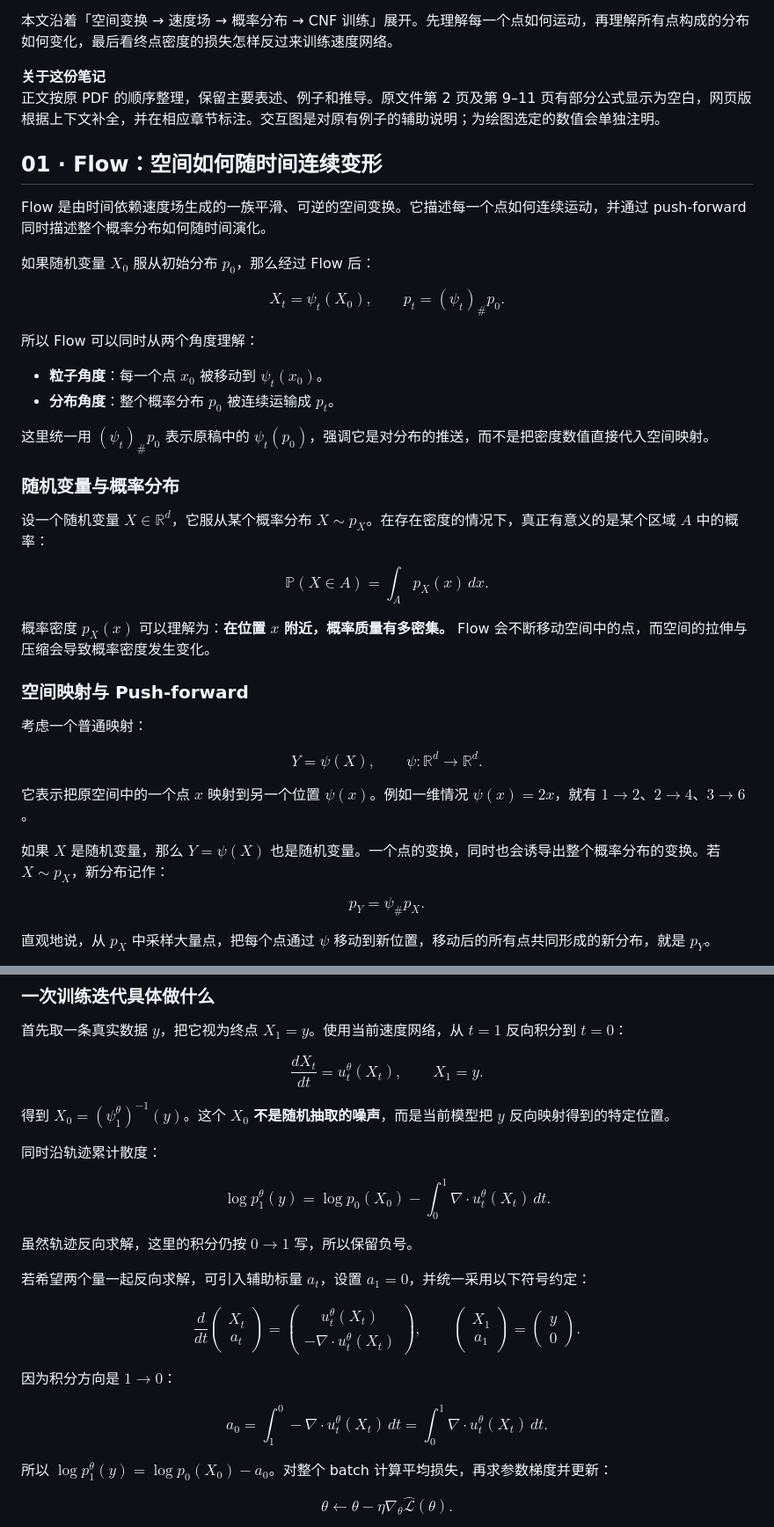
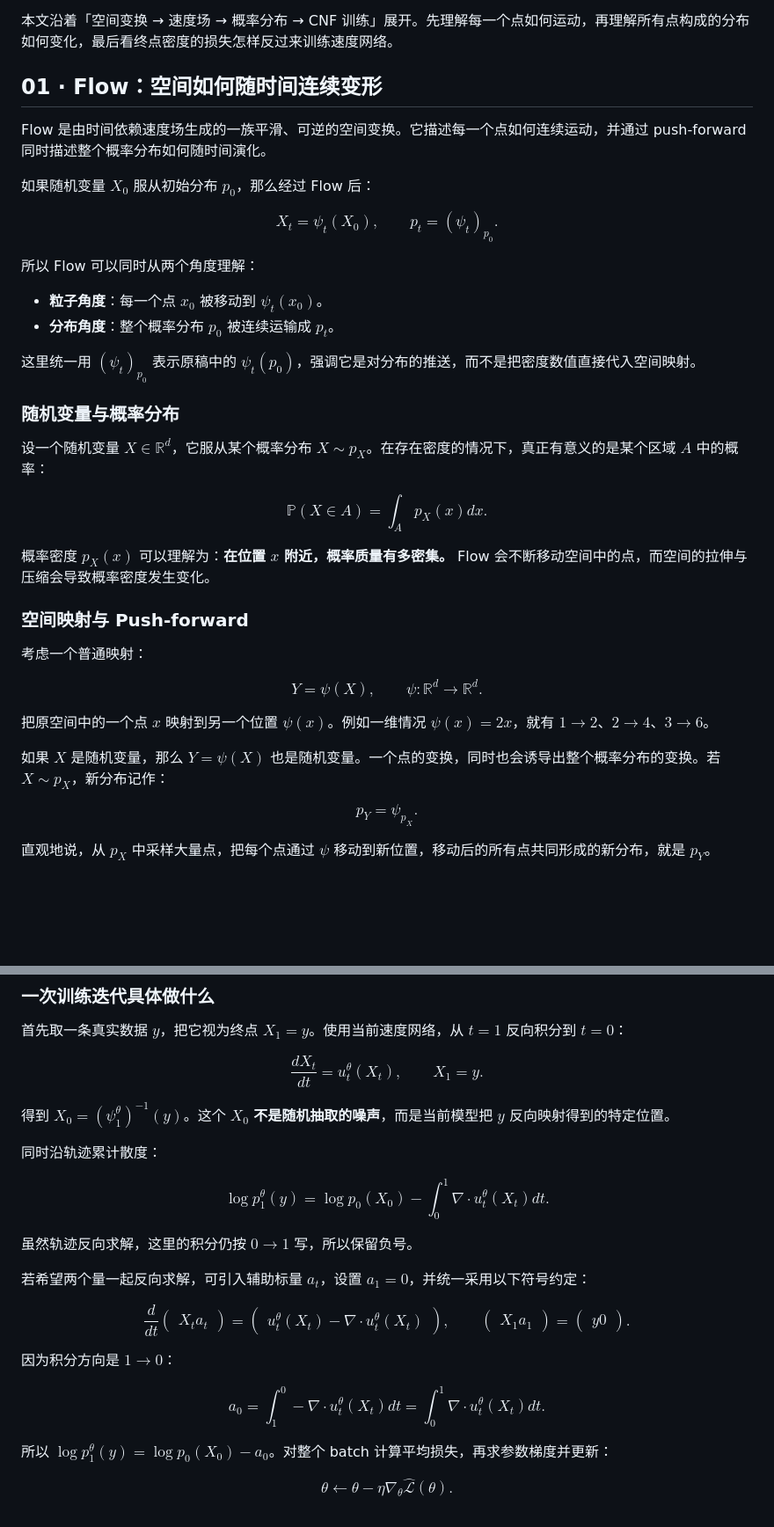
Before and after one commit to tanshenghan/tanshenghan.github.io, a Markdown page: site-tools/content/flow-foundations.md, 2 parts joined by grey strips. Shown at 88% size. Drawn GitHub-style; blank space fills up the shorter version.

```diff
--- a/site-tools/content/flow-foundations.md
+++ b/site-tools/content/flow-foundations.md
@@ -2,7 +2,5 @@
 
 本文沿着「空间变换 → 速度场 → 概率分布 → CNF 训练」展开。先理解每一个点如何运动，再理解所有点构成的分布如何变化，最后看终点密度的损失怎样反过来训练速度网络。
-
-<aside class="reading-note"><b>关于这份笔记</b><p>正文按原 PDF 的顺序整理，保留主要表述、例子和推导。原文件第 2 页及第 9–11 页有部分公式显示为空白，网页版根据上下文补全，并在相应章节标注。交互图是对原有例子的辅助说明；为绘图选定的数值会单独注明。</p></aside>
 
 ## 01 · Flow：空间如何随时间连续变形
 
@@ -10,20 +8,20 @@ Flow 是由时间依赖速度场生成的一族平滑、可逆的空间变换。
 
 如果随机变量 $X_0$ 服从初始分布 $p_0$，那么经过 Flow 后：
 
-$$X_t=\psi_t(X_0),\qquad p_t=(\psi_t)_\#p_0.$$
+$$X_t=\psi_t(X_0),\qquad p_t=(\psi_t)_p_0.$$
 
 所以 Flow 可以同时从两个角度理解：
 
 - **粒子角度**：每一个点 $x_0$ 被移动到 $\psi_t(x_0)$。
 - **分布角度**：整个概率分布 $p_0$ 被连续运输成 $p_t$。
 
-这里统一用 $(\psi_t)_\#p_0$ 表示原稿中的 $\psi_t(p_0)$，强调它是对分布的推送，而不是把密度数值直接代入空间映射。
+这里统一用 $(\psi_t)_p_0$ 表示原稿中的 $\psi_t(p_0)$，强调它是对分布的推送，而不是把密度数值直接代入空间映射。
 
 ### 随机变量与概率分布
 
 设一个随机变量 $X\in\mathbb R^d$，它服从某个概率分布 $X\sim p_X$。在存在密度的情况下，真正有意义的是某个区域 $A$ 中的概率：
 
-$$\mathbb P(X\in A)=\int_A p_X(x)\,dx.$$
+$$\mathbb P(X\in A)=\int_A p_X(x)dx.$$
 
 概率密度 $p_X(x)$ 可以理解为：**在位置 $x$ 附近，概率质量有多密集。** Flow 会不断移动空间中的点，而空间的拉伸与压缩会导致概率密度发生变化。
 
@@ -33,11 +31,11 @@ $$\mathbb P(X\in A)=\int_A p_X(x)\,dx.$$
 
 $$Y=\psi(X),\qquad \psi:\mathbb R^d\to\mathbb R^d.$$
 
-它表示把原空间中的一个点 $x$ 映射到另一个位置 $\psi(x)$。例如一维情况 $\psi(x)=2x$，就有 $1\to2$、$2\to4$、$3\to6$。
+把原空间中的一个点 $x$ 映射到另一个位置 $\psi(x)$。例如一维情况 $\psi(x)=2x$，就有 $1\to2$、$2\to4$、$3\to6$。
 
 如果 $X$ 是随机变量，那么 $Y=\psi(X)$ 也是随机变量。一个点的变换，同时也会诱导出整个概率分布的变换。若 $X\sim p_X$，新分布记作：
 
-$$p_Y=\psi_\#p_X.$$
+$$p_Y=\psi_p_X.$$
 
 直观地说，从 $p_X$ 中采样大量点，把每个点通过 $\psi$ 移动到新位置，移动后的所有点共同形成的新分布，就是 $p_Y$。
 
@@ -482,20 +498,20 @@ $$\frac{dX_t}{dt}=u_t^\theta(X_t),\qquad X_1=y.$$
 
 同时沿轨迹累计散度：
 
-$$\log p_1^\theta(y)=\log p_0(X_0)-\int_0^1\nabla\cdot u_t^\theta(X_t)\,dt.$$
+$$\log p_1^\theta(y)=\log p_0(X_0)-\int_0^1\nabla\cdot u_t^\theta(X_t)dt.$$
 
 虽然轨迹反向求解，这里的积分仍按 $0\to1$ 写，所以保留负号。
 
 若希望两个量一起反向求解，可引入辅助标量 $a_t$，设置 $a_1=0$，并统一采用以下符号约定：
 
-$$\frac{d}{dt}\begin{pmatrix}X_t\\a_t\end{pmatrix}
-=\begin{pmatrix}u_t^\theta(X_t)\\-\nabla\cdot u_t^\theta(X_t)\end{pmatrix},
-\qquad \begin{pmatrix}X_1\\a_1\end{pmatrix}=\begin{pmatrix}y\\0\end{pmatrix}.$$
+$$\frac{d}{dt}\begin{pmatrix}X_ta_t\end{pmatrix}
+=\begin{pmatrix}u_t^\theta(X_t)-\nabla\cdot u_t^\theta(X_t)\end{pmatrix},
+\qquad \begin{pmatrix}X_1a_1\end{pmatrix}=\begin{pmatrix}y0\end{pmatrix}.$$
 
 因为积分方向是 $1\to0$：
 
-$$a_0=\int_1^0-\nabla\cdot u_t^\theta(X_t)\,dt
-=\int_0^1\nabla\cdot u_t^\theta(X_t)\,dt.$$
+$$a_0=\int_1^0-\nabla\cdot u_t^\theta(X_t)dt
+=\int_0^1\nabla\cdot u_t^\theta(X_t)dt.$$
 
 所以 $\log p_1^\theta(y)=\log p_0(X_0)-a_0$。对整个 batch 计算平均损失，再求参数梯度并更新：
 
```
Also changed, not shown: other parts of site-tools/content/flow-foundations.md (+82 -53 lines).
